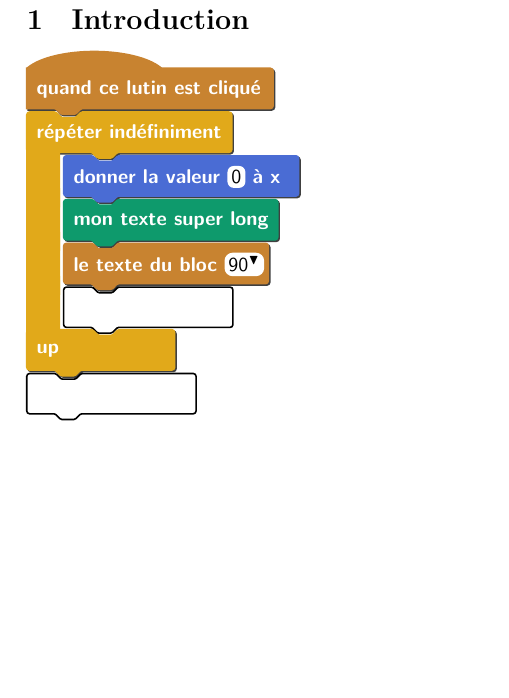
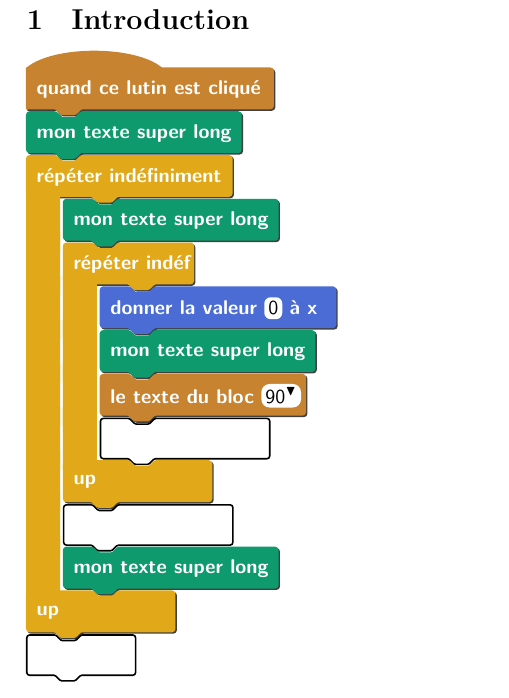
Before and after one commit to nicolaspoulain/scratchTeX, a LaTeX document (main.tex): part of the page, cut so that both start at the same text, the shorter picture padded with empty space. Compiled offline with XeLaTeX.

Commit message:
blockLoop is now an environment

```diff
--- a/main.tex
+++ b/main.tex
@@ -122,7 +122,7 @@
 % Low level definitions
 %##################################################
 \newdimen\ypos
-\global\ypos=0pt              % where to draw current block
+\ypos=0pt              % where to draw current block
 % how to calculate with dimen
 % \advance\ypos by 1pt % ypos = ypos + 1
 % \ypos=3\ypos         % ypos = 3 * ypos
@@ -260,33 +260,49 @@
 %----------------------------- \blockBegin{text}
 \newcounter{nbloop}
 \setcounter{nbloop}{0}
-\def\blockBegin#1{
+\newenvironment{blockLoop}[1]{
   \settowidth{\myl}{\bfseries#1}
   \Gscale@div\Y \ypos{1pt} % Y=ypos but without unit (graphics package)
+  \setcounter{ctr}{\thedecal}
+  \loop
+    \ifnum\thedecal>0
+			\rput(!\thectr\space -1 add 0.65 mul \Y){\vertBlock{0.6}{0.711}}
+    \fi
+    \addtocounter{ctr}{-1}
+    \ifnum\thectr>0
+  \repeat
   \psset{linearc=0.05,linestyle=none}
   \psset{fillcolor=controle,fillstyle=solid}
   \psset{shadow=true,shadowsize=1pt}
-  \rput(0,\Y){
+  \rput(!\thedecal\space 0.65 mul \Y){
     \blockbase{\getlength{\the\myl}}{0.711}{1.15}{0.51}
     \psset{shadow=false}
     \uput[0](!0 0.711 2.1 div){\color{white}\textsf{\bfseries #1}}
   }
   \advance\ypos by -0.772pt % block height + a little bit
   \addtocounter{decal}{1}
-}
-\def\blockEnd{
+}{
   \settowidth{\myl}{bfseriesqqsqsqsqs}
   \Gscale@div\Y \ypos{1pt} % Y=ypos but without unit (graphics package)
+  \addtocounter{decal}{-1}
+  \setcounter{ctr}{\thedecal}
+  \loop
+    \ifnum\thedecal>0
+			\rput(!\thectr\space -1 add 0.65 mul \Y){\vertBlock{0.6}{0.711}}
+    \fi
+    \addtocounter{ctr}{-1}
+    \ifnum\thectr>0
+  \repeat
   \psset{linearc=0.05,linestyle=none}
   \psset{fillcolor=controle,fillstyle=solid}
   \psset{shadow=true,shadowsize=1pt}
-  \rput(0,\Y){
+  \rput(!\thedecal\space 0.65 mul \Y){
     \blockbase{\getlength{\the\myl}}{0.711}{0.5}{1.16}
     \psset{shadow=false}
     \uput[0](!0 0.711 2.1 div){\color{white}\textsf{\bfseries up}}
   }
   \advance\ypos by -0.772pt % block height + a little bit
-  \addtocounter{decal}{-1}
+	\global\ypos=\ypos
 }
 \makeatother
 
@@ -300,13 +316,19 @@
 \begin{pspicture}(0,1)(4,-4)%
   % \blockevent{quand ce lutin est cliqué}
 	\blockevent{quand ce lutin est cliqué}
-	\blockBegin{répéter indéfiniment}
+	\block{stylo}{mon texte super long}
+	\begin{blockLoop}{répéter indéfiniment}
+	\block{stylo}{mon texte super long}
+	\begin{blockLoop}{répéter indéf}
 	\block{mouvement}{donner la valeur \field{0} à x }
 	\block{stylo}{mon texte super long}
 	\block{evenements}{le texte du bloc \field*{90}}
 	\blockblank{xxxxxxxxxxxxxx}
-	\blockEnd
+	\end{blockLoop}
 	\blockblank{xxxxxxxxxxxxxx}
+	\block{stylo}{mon texte super long}
+	\end{blockLoop}
+	\blockblank{xxxxxxxxx}
 \end{pspicture}
 
 
```
Also changed, not shown: main.pdf.
